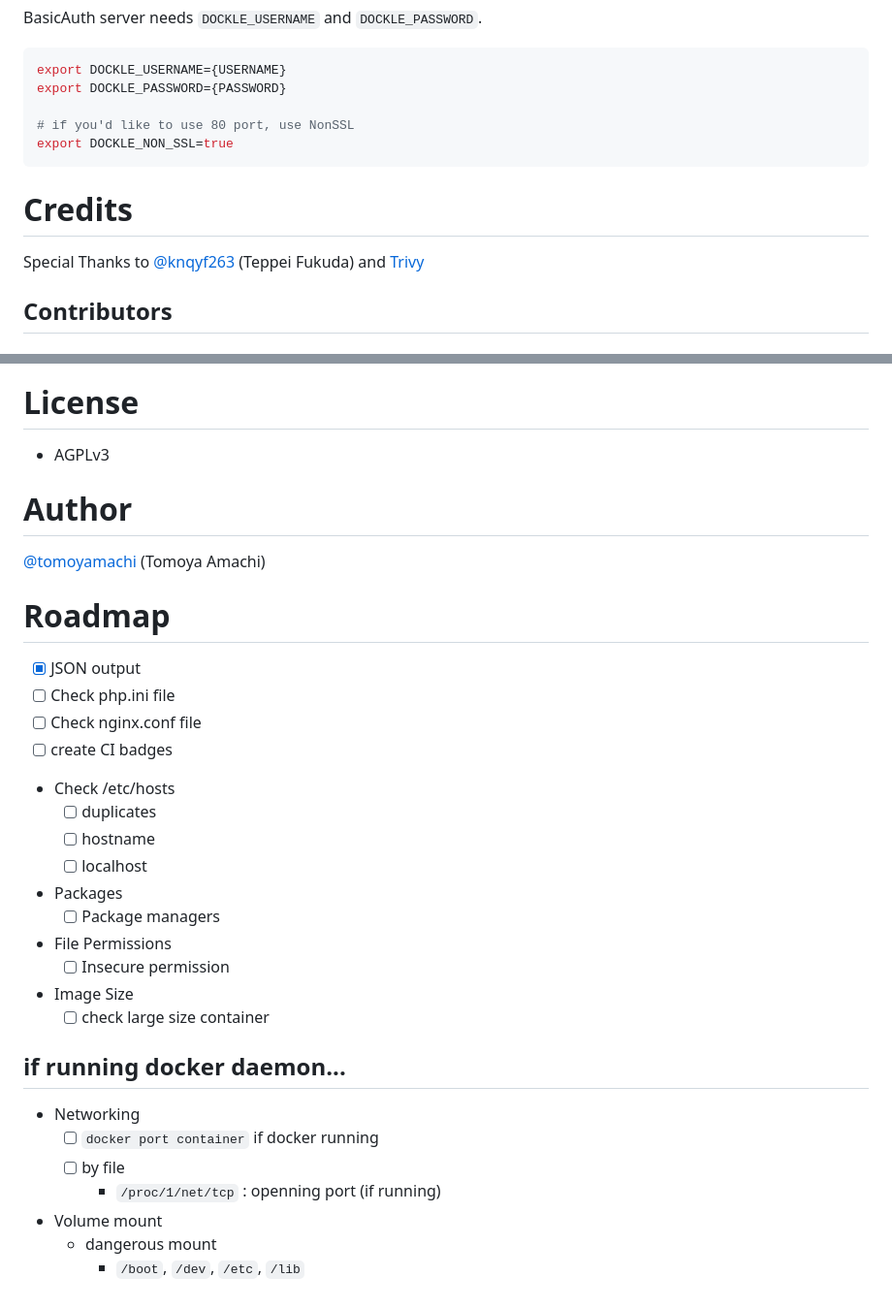
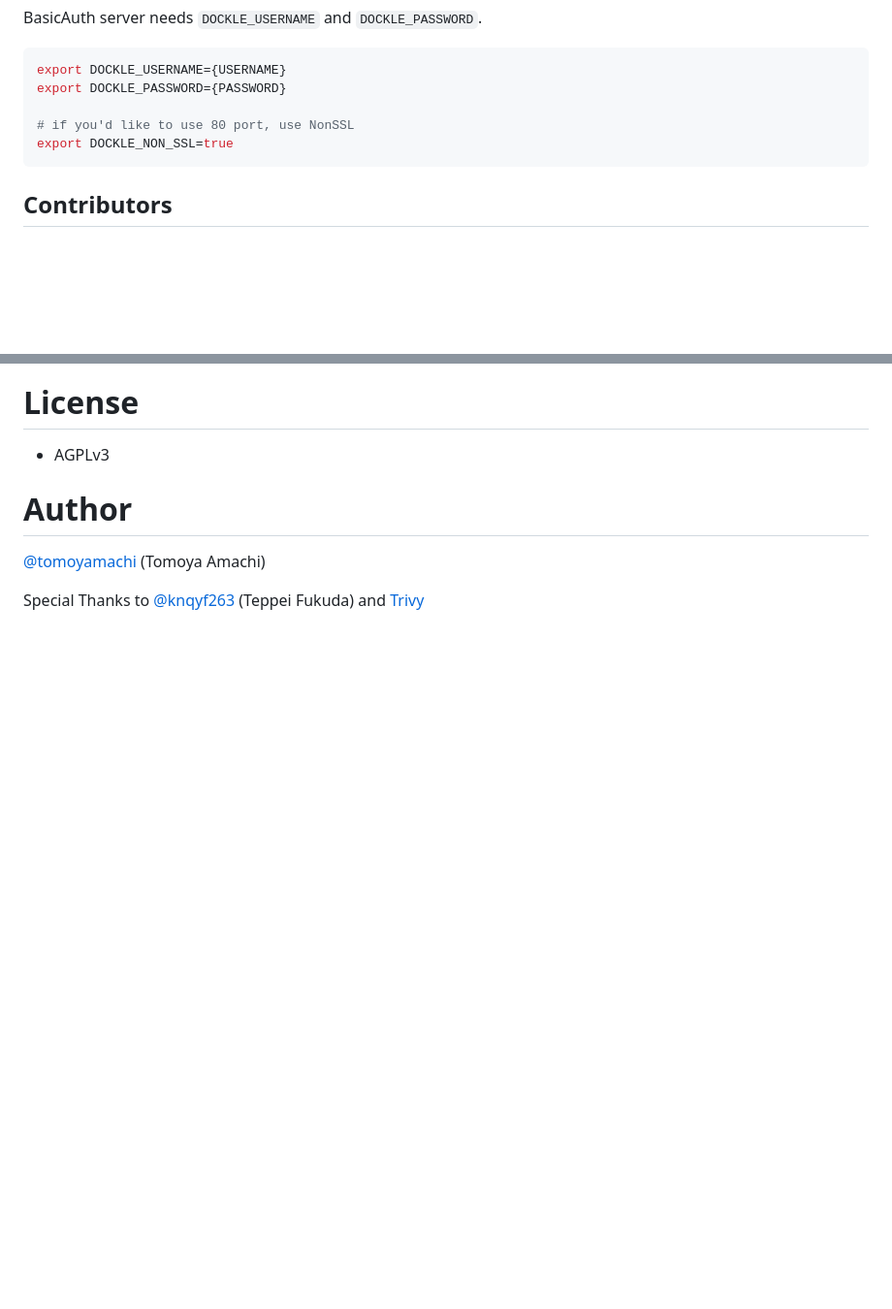
Before and after one commit to goodwithtech/dockle, a Markdown page: README.md, 2 parts joined by grey strips. Shown at 97% size. GitHub-like rendering; blank space fills up the shorter version.

````diff
--- a/README.md
+++ b/README.md
@@ -851,10 +851,6 @@ export DOCKLE_PASSWORD={PASSWORD}
 export DOCKLE_NON_SSL=true
 ```
 
-# Credits
-
-Special Thanks to [@knqyf263](https://github.com/knqyf263) (Teppei Fukuda) and [Trivy](https://github.com/knqyf263/trivy)
-
 ## Contributors
 
 ### Code Contributors
@@ -889,33 +885,9 @@ Support this project with your organization. Your logo will show up here with a
 
 - AGPLv3
 
+
 # Author
 
 [@tomoyamachi](https://github.com/tomoyamachi) (Tomoya Amachi)
 
-# Roadmap
-
-- [x] JSON output
-- [ ] Check php.ini file
-- [ ] Check nginx.conf file
-- [ ] create CI badges
-- Check /etc/hosts
-  - [ ] duplicates
-  - [ ] hostname
-  - [ ] localhost
-- Packages
-  - [ ] Package managers
-- File Permissions
-  - [ ] Insecure permission
-- Image Size
-  - [ ] check large size container
-
-## if running docker daemon...
-
-- Networking
-  - [ ] `docker port container` if docker running
-  - [ ] by file
-    - `/proc/1/net/tcp` : openning port (if running)
-- Volume mount
-  - dangerous mount
-    - `/boot`, `/dev`, `/etc`, `/lib`
+Special Thanks to [@knqyf263](https://github.com/knqyf263) (Teppei Fukuda) and [Trivy](https://github.com/knqyf263/trivy)
````
Also changed, not shown: other parts of README.md (+1 -1 lines), imgs/tines.png (added).
